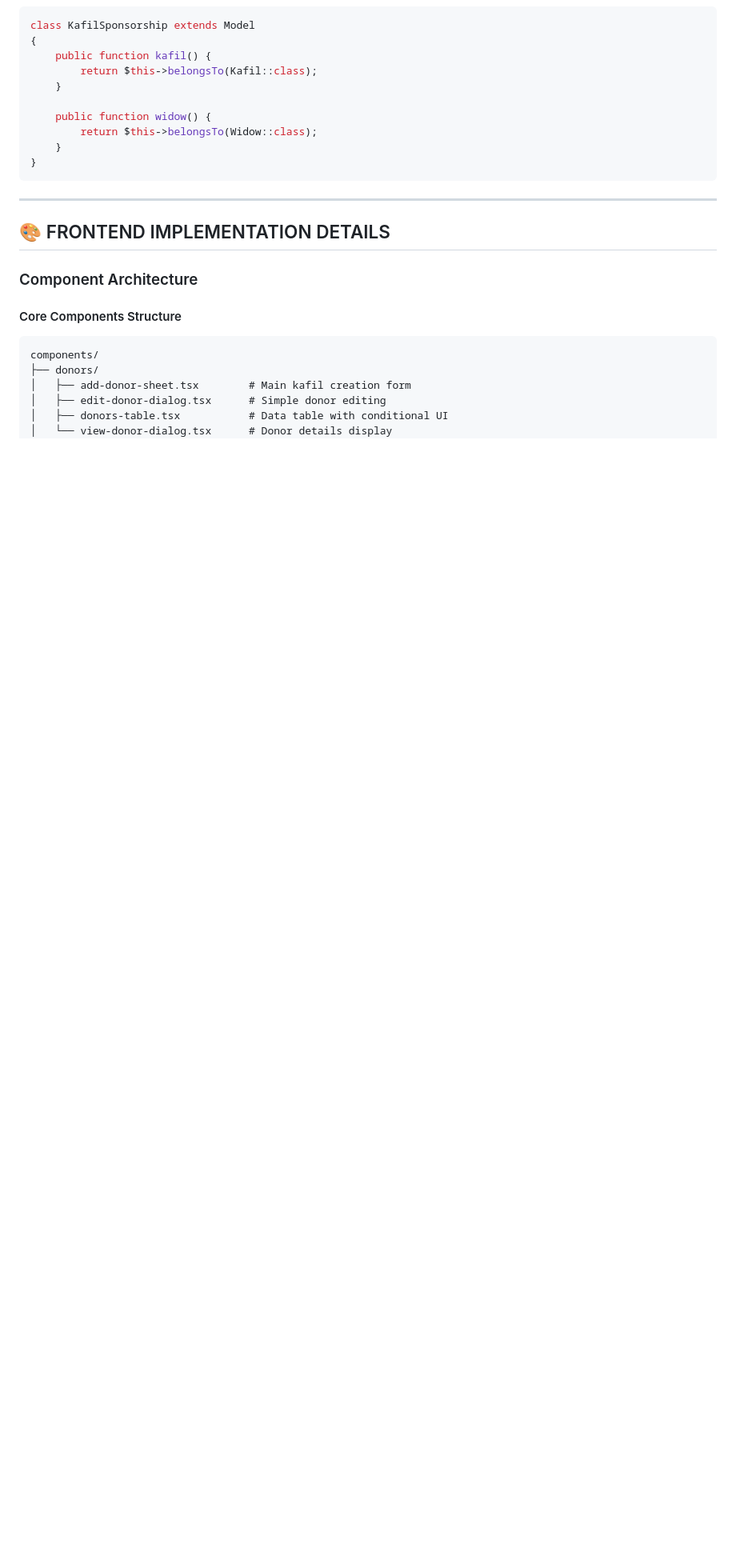
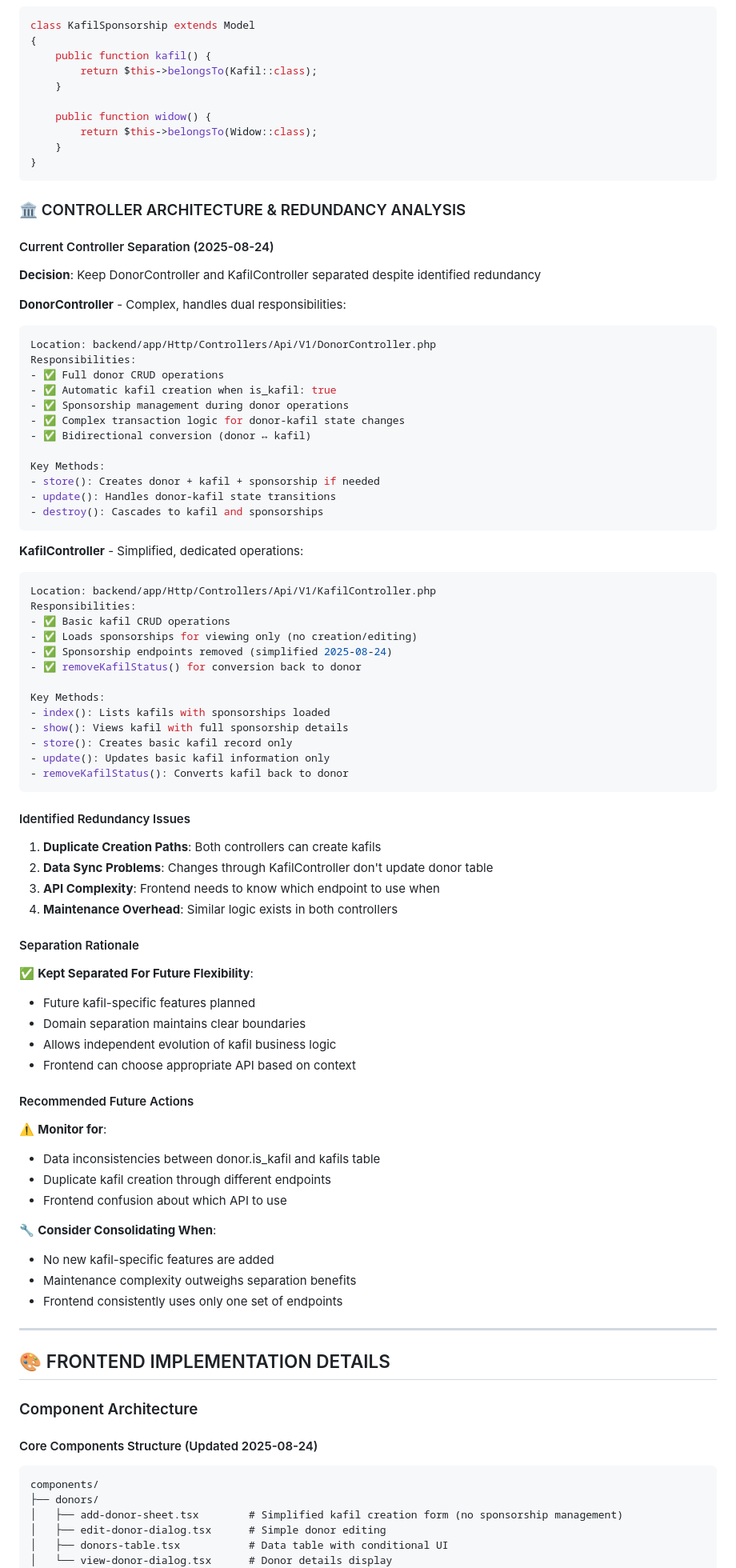
Before and after one commit to MedBens02/Amaso, a Markdown page: DEVELOPMENT_PROGRESS.md, the part around one of its changes. Shown at 80% size. GitHub-like rendering; blank space fills up the shorter version.

````diff
--- a/DEVELOPMENT_PROGRESS.md
+++ b/DEVELOPMENT_PROGRESS.md
@@ -222,17 +224,79 @@ class KafilSponsorship extends Model
 }
 ```
 
+### 🏛️ CONTROLLER ARCHITECTURE & REDUNDANCY ANALYSIS
+
+#### Current Controller Separation (2025-08-24)
+**Decision**: Keep DonorController and KafilController separated despite identified redundancy
+
+**DonorController** - Complex, handles dual responsibilities:
+```php
+Location: backend/app/Http/Controllers/Api/V1/DonorController.php
+Responsibilities:
+- ✅ Full donor CRUD operations
+- ✅ Automatic kafil creation when is_kafil: true
+- ✅ Sponsorship management during donor operations
+- ✅ Complex transaction logic for donor-kafil state changes
+- ✅ Bidirectional conversion (donor ↔ kafil)
+
+Key Methods:
+- store(): Creates donor + kafil + sponsorship if needed
+- update(): Handles donor-kafil state transitions
+- destroy(): Cascades to kafil and sponsorships
+```
+
+**KafilController** - Simplified, dedicated operations:
+```php
+Location: backend/app/Http/Controllers/Api/V1/KafilController.php
+Responsibilities:
+- ✅ Basic kafil CRUD operations
+- ✅ Loads sponsorships for viewing only (no creation/editing)
+- ✅ Sponsorship endpoints removed (simplified 2025-08-24)
+- ✅ removeKafilStatus() for conversion back to donor
+
+Key Methods:
+- index(): Lists kafils with sponsorships loaded
+- show(): Views kafil with full sponsorship details
+- store(): Creates basic kafil record only
+- update(): Updates basic kafil information only
+- removeKafilStatus(): Converts kafil back to donor
+```
+
+#### Identified Redundancy Issues
+1. **Duplicate Creation Paths**: Both controllers can create kafils
+2. **Data Sync Problems**: Changes through KafilController don't update donor table
+3. **API Complexity**: Frontend needs to know which endpoint to use when
+4. **Maintenance Overhead**: Similar logic exists in both controllers
+
+#### Separation Rationale
+✅ **Kept Separated For Future Flexibility**:
+- Future kafil-specific features planned
+- Domain separation maintains clear boundaries
+- Allows independent evolution of kafil business logic
+- Frontend can choose appropriate API based on context
+
+#### Recommended Future Actions
+⚠️ **Monitor for**:
+- Data inconsistencies between donor.is_kafil and kafils table
+- Duplicate kafil creation through different endpoints
+- Frontend confusion about which API to use
+
+🔧 **Consider Consolidating When**:
+- No new kafil-specific features are added
+- Maintenance complexity outweighs separation benefits
+- Frontend consistently uses only one set of endpoints
+
 ---
 
 ## 🎨 FRONTEND IMPLEMENTATION DETAILS
 
 ### Component Architecture
 
-#### Core Components Structure
+#### Core Components Structure (Updated 2025-08-24)
 ```
 components/
 ├── donors/
-│   ├── add-donor-sheet.tsx        # Main kafil creation form
+│   ├── add-donor-sheet.tsx        # Simplified kafil creation form (no sponsorship management)
 │   ├── edit-donor-dialog.tsx      # Simple donor editing
 │   ├── donors-table.tsx           # Data table with conditional UI
 │   └── view-donor-dialog.tsx      # Donor details display
````
Also changed, not shown: other parts of DEVELOPMENT_PROGRESS.md (+86 -99 lines), ARCHITECTURE_DECISIONS.md (added, +211 -0 lines).
